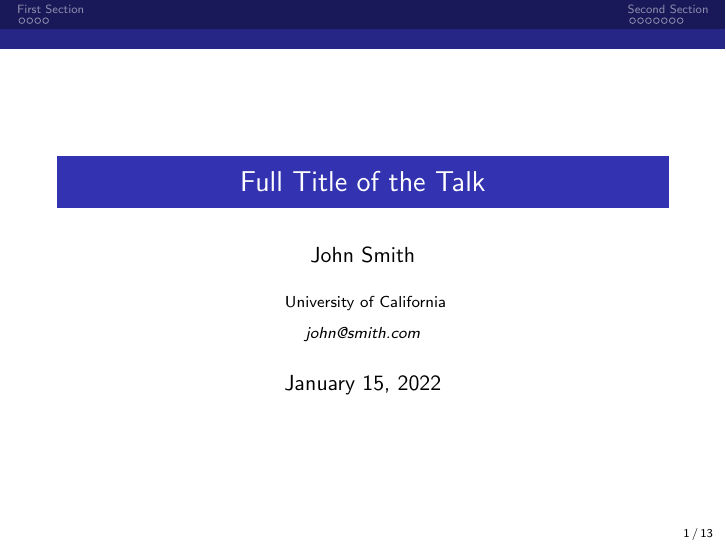
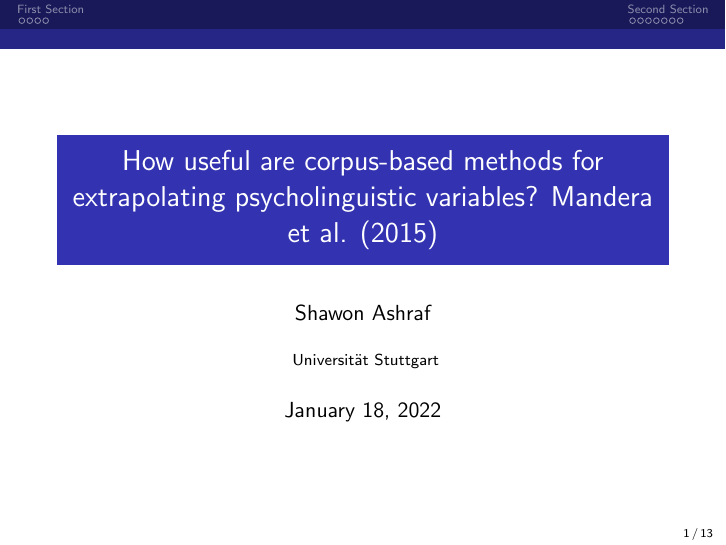
Before and after one commit to ShawonAshraf/intro_psyling_w2122, LaTeX slides (talk.tex): page 1 of 13. Compiled offline with pdfLaTeX.

Commit message:
first slide - I'm procrastinating

```diff
--- a/talk.tex
+++ b/talk.tex
@@ -83,16 +83,14 @@
 %	TITLE PAGE
 %----------------------------------------------------------------------------------------
 
-\title[Short title]{Full Title of the Talk} % The short title appears at the bottom of every slide, the full title is only on the title page
+\title[Short title]{How useful are corpus-based methods for extrapolating psycholinguistic variables? Mandera et al. (2015)} % The short title appears at the bottom of every slide, the full title is only on the title page
 
-\author{John Smith} % Your name
-\institute[UCLA] % Your institution as it will appear on the bottom of every slide, may be shorthand to save space
+\author{Shawon Ashraf} % Your name
+\institute[IMS] % Your institution as it will appear on the bottom of every slide, may be shorthand to save space
 {
-University of California \\ % Your institution for the title page
-\medskip
-\textit{john@smith.com} % Your email address
+Universität Stuttgart \\ % Your institution for the title page % Your email address
 }
-\date{\today} % Date, can be changed to a custom date
+\date{January 18, 2022} % Date, can be changed to a custom date
 
 \begin{document}
 
```
